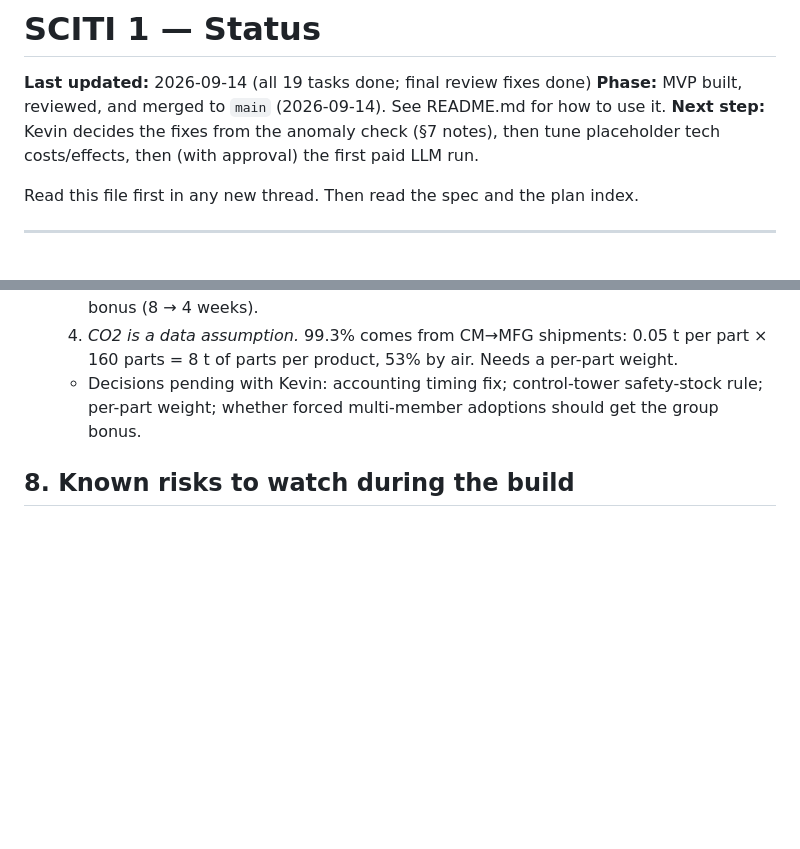
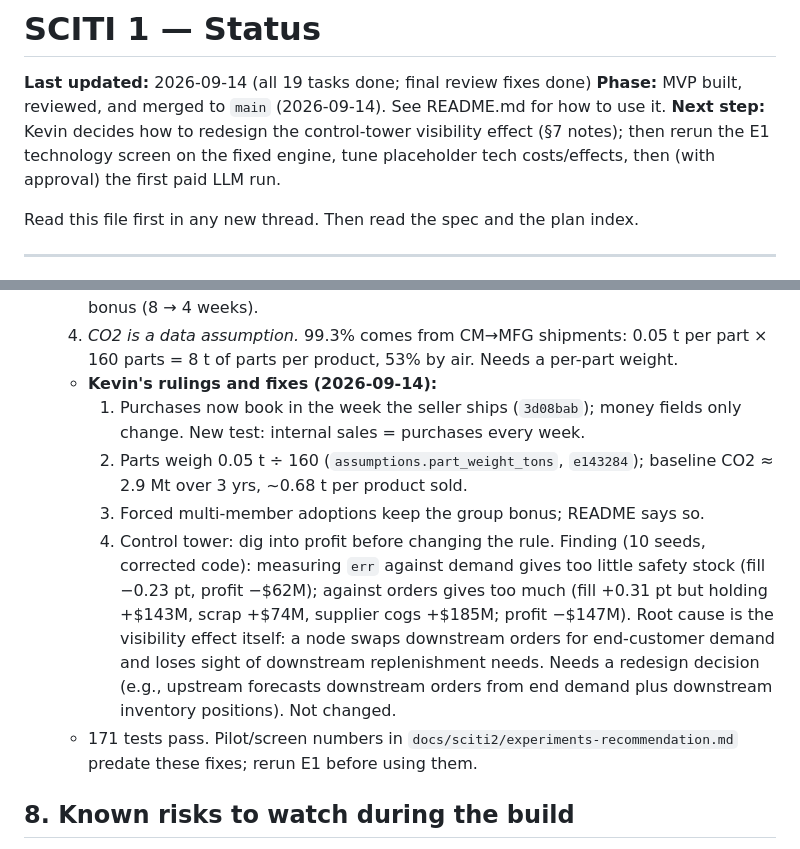
Before and after one commit to KD1960/SCITI-simulation, a Markdown page: STATUS.md, 2 parts joined by grey strips. GitHub-like rendering; blank space fills up the shorter version.

Commit message:
STATUS: rulings on anomaly fixes; control tower visibility root cause
Co-Authored-By: Claude Opus 5 <noreply@anthropic.com>

```diff
--- a/STATUS.md
+++ b/STATUS.md
@@ -2,7 +2,7 @@
 
 **Last updated:** 2026-09-14 (all 19 tasks done; final review fixes done)
 **Phase:** MVP built, reviewed, and merged to `main` (2026-09-14). See README.md for how to use it.
-**Next step:** Kevin decides the fixes from the anomaly check (§7 notes), then tune placeholder tech costs/effects, then (with approval) the first paid LLM run.
+**Next step:** Kevin decides how to redesign the control-tower visibility effect (§7 notes); then rerun the E1 technology screen on the fixed engine, tune placeholder tech costs/effects, then (with approval) the first paid LLM run.
 
 Read this file first in any new thread. Then read the spec and the plan index.
 
@@ -174,7 +174,12 @@ Update this table and the "Last updated" line as each task lands.
   2. *Control tower's remaining −$62M and −0.23 pt fill are a safety-stock design effect.* With visibility, a node's forecast error `err` is measured against smooth end-customer demand, not the lumpy orders it must fill, so DC stock falls ~20% and store lost sales rise ~15%. Scratch test measuring `err` against `orders_in`: control tower fill +0.31 pt, stockout −$51M, but adjusted profit −$147M (not yet explained).
   3. *Risk intelligence is not a bug.* ~90% of its gain is CM_3's own shorter disruption (8 → 5 weeks; MFG early warning adds ~$9M). Losses are steeply convex in length (no tech, CM_3 at 20%: 4 wk −$14M, 5 wk −$84M, 6 wk −$213M, 8 wk −$641M). Forced adoption with >1 member forms a coalition, so screens also get the +25% group bonus (8 → 4 weeks).
   4. *CO2 is a data assumption.* 99.3% comes from CM→MFG shipments: 0.05 t per part × 160 parts = 8 t of parts per product, 53% by air. Needs a per-part weight.
-  - Decisions pending with Kevin: accounting timing fix; control-tower safety-stock rule; per-part weight; whether forced multi-member adoptions should get the group bonus.
+  - **Kevin's rulings and fixes (2026-09-14):**
+    1. Purchases now book in the week the seller ships (`3d08bab`); money fields only change. New test: internal sales = purchases every week.
+    2. Parts weigh 0.05 t ÷ 160 (`assumptions.part_weight_tons`, `e143284`); baseline CO2 ≈ 2.9 Mt over 3 yrs, ~0.68 t per product sold.
+    3. Forced multi-member adoptions keep the group bonus; README says so.
+    4. Control tower: dig into profit before changing the rule. Finding (10 seeds, corrected code): measuring `err` against demand gives too little safety stock (fill −0.23 pt, profit −$62M); against orders gives too much (fill +0.31 pt but holding +$143M, scrap +$74M, supplier cogs +$185M; profit −$147M). Root cause is the visibility effect itself: a node swaps downstream orders for end-customer demand and loses sight of downstream replenishment needs. Needs a redesign decision (e.g., upstream forecasts downstream orders from end demand plus downstream inventory positions). Not changed.
+  - 171 tests pass. Pilot/screen numbers in `docs/sciti2/experiments-recommendation.md` predate these fixes; rerun E1 before using them.
 
 ## 8. Known risks to watch during the build
 
```
